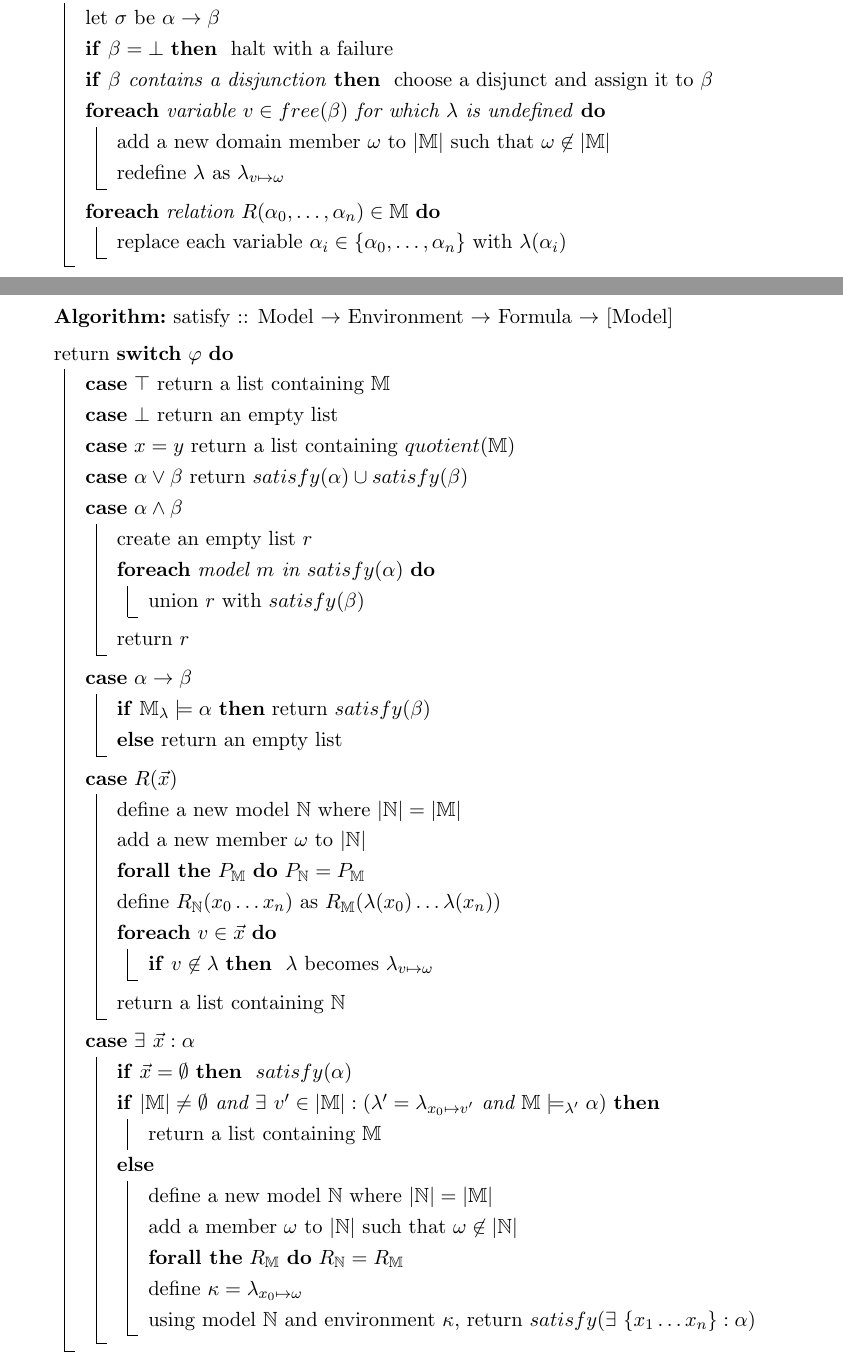
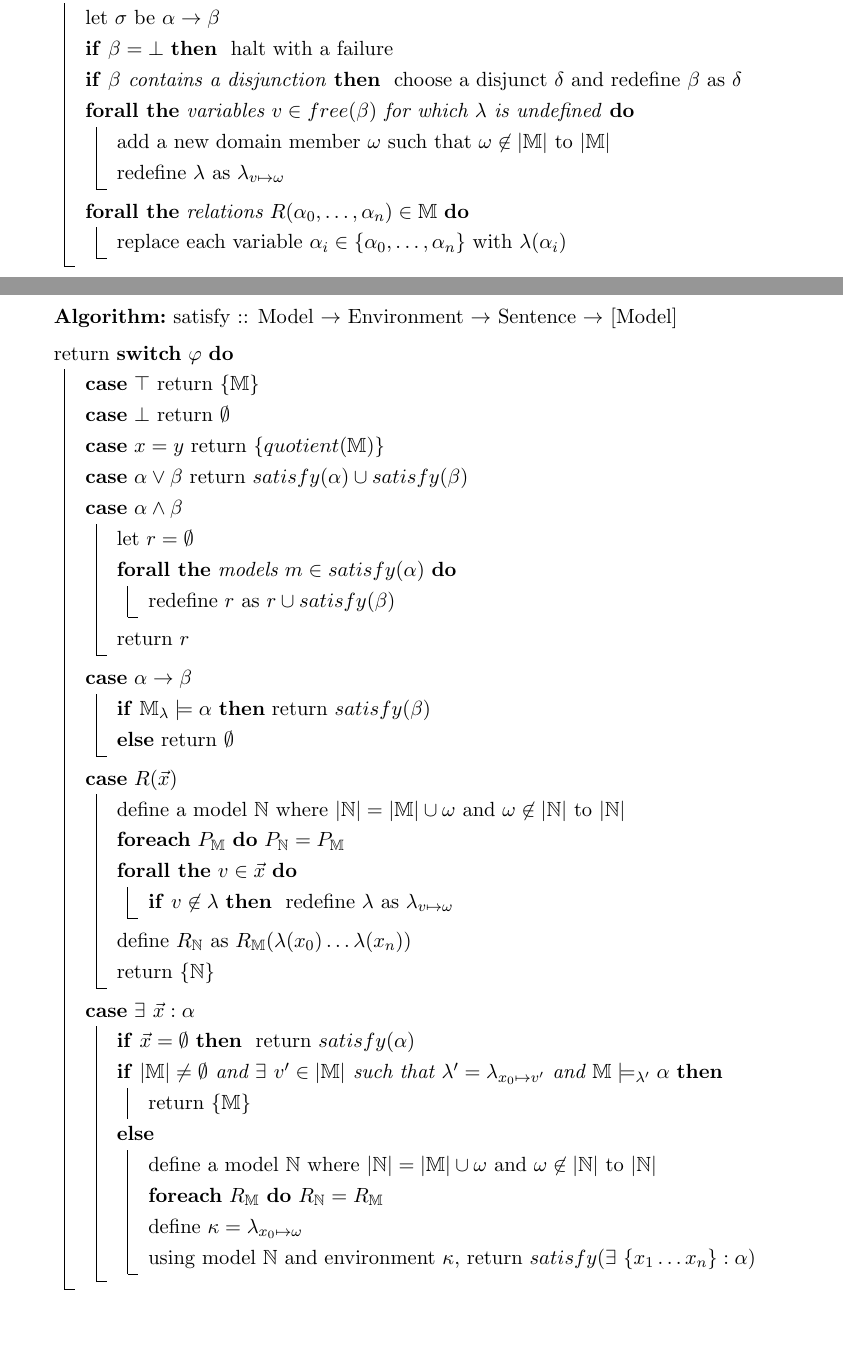
Before and after one commit to michaelficarra/chase, a LaTeX paper (paper/paper.tex, which reads paper/chase.tex, paper/implementation.tex): two parts of pages 15 and 20 of 36, joined at a grey line, cut so that both start at the same text, the shorter picture padded with empty space. Compiled offline with pdfLaTeX.

Commit message:
cleaned up algorithms

```diff
--- a/paper/chase.tex
+++ b/paper/chase.tex
@@ -48,13 +48,13 @@
 				halt with a failure \;
 			}
 			\lIf{$\beta$ contains a disjunction}{
-				choose a disjunct and assign it to $\beta$ \;
+				choose a disjunct $\delta$ and redefine $\beta$ as $\delta$ \;
 			}
-			\ForEach{variable $v \in free(\beta)$ for which $\lambda$ is undefined}{
-				add a new domain member $\omega$ to $|\mathbb{M}|$ such that $\omega \not\in |\mathbb{M}|$ \;
+			\ForAll{variables $v \in free(\beta)$ for which $\lambda$ is undefined}{
+				add a new domain member $\omega$ such that $\omega \not\in |\mathbb{M}|$ to $|\mathbb{M}|$ \;
 				redefine $\lambda$ as $\lambda_{v \mapsto \omega}$ \;
 			}
-			\ForEach{relation $R(\alpha_0,\ldots,\alpha_n) \in \mathbb{M}$}{
+			\ForAll{relations $R(\alpha_0,\ldots,\alpha_n) \in \mathbb{M}$}{
 				replace each variable $\alpha_i \in \{\alpha_0,\ldots,\alpha_n\}$ with $\lambda(\alpha_i)$ \;
 			}
 		}
--- a/paper/implementation.tex
+++ b/paper/implementation.tex
@@ -73,43 +73,41 @@
 
 	\begin{algorithm}[H]
 	\DontPrintSemicolon
-	\TitleOfAlgo{satisfy :: Model $\to$ Environment $\to$ Formula $\to$ [Model]}
+	\TitleOfAlgo{satisfy :: Model $\to$ Environment $\to$ Sentence $\to$ [Model]}
 	return \Switch{$\varphi$}{
-		\lCase{$\top$}{return a list containing $\mathbb{M}$} \;
-		\lCase{$\bot$}{return an empty list} \;
-		\lCase{$x=y$}{return a list containing $quotient(\mathbb{M})$} \;
+		\lCase{$\top$}{return $\{ \mathbb{M} \}$} \;
+		\lCase{$\bot$}{return $\emptyset$} \;
+		\lCase{$x=y$}{return $\{ quotient(\mathbb{M}) \}$} \;
 		\lCase{$\alpha \vee \beta$}{return $satisfy(\alpha) \cup satisfy(\beta)$} \;
 		\Case{$\alpha \wedge \beta$}{
-			create an empty list $r$ \;
-			\ForEach{model $m$ in $satisfy(\alpha)$}{
-				union $r$ with $satisfy(\beta)$ \;
+			let $r = \emptyset$ \;
+			\ForAll{models $m \in satisfy(\alpha)$}{
+				redefine $r$ as $r \cup satisfy(\beta)$ \;
 			}
 			return $r$ \;
 		}
 		\Case{$\alpha \to \beta$}{
 			\lIf{$\mathbb{M}_\lambda \models \alpha$}{return $satisfy(\beta)$ \;}
-			\lElse{return an empty list \;}
+			\lElse{return $\emptyset$ \;}
 		}
 		\Case{$R(\vec x)$}{
-			define a new model $\mathbb{N}$ where $|\mathbb{N}| = |\mathbb{M}|$ \;
-			add a new member $\omega$ to $|\mathbb{N}|$ \;
-			\lForAll{$P_\mathbb{M}$}{$P_\mathbb{N} = P_\mathbb{M}$ \;}
-			define $R_{\mathbb{N}}(x_0 \ldots x_n)$ as $R_{\mathbb{M}}(\lambda(x_0) \ldots \lambda(x_n))$ \;
-			\ForEach{$v \in \vec x$}{
+			define a model $\mathbb{N}$ where $|\mathbb{N}| = |\mathbb{M}| \cup \omega$ and $\omega \not\in |\mathbb{N}|$ to $|\mathbb{N}|$ \;
+			\lForEach{$P_\mathbb{M}$}{$P_\mathbb{N} = P_\mathbb{M}$ \;}
+			\ForAll{$v \in \vec x$}{
 				\lIf{$v \not\in \lambda$}{
-					$\lambda$ becomes $\lambda_{v \mapsto \omega}$ \;
+					redefine $\lambda$ as $\lambda_{v \mapsto \omega}$ \;
 				}
 			}
-			return a list containing $\mathbb{N}$ \;
+			define $R_{\mathbb{N}}$ as $R_{\mathbb{M}}(\lambda(x_0) \ldots \lambda(x_n))$ \;
+			return $\{ \mathbb{N} \}$ \;
 		}
 		\Case{$\exists\ \vec x : \alpha$}{
-			\lIf{$\vec x = \emptyset$}{ $satisfy(\alpha)$ } \;
-			\eIf{$|\mathbb{M}| \ne \emptyset$ and $\exists\ v' \in |\mathbb{M}| : (\lambda' = \lambda_{x_0 \mapsto v'}$ and $\mathbb{M} \models_{\lambda'} \alpha)$}{
-				return a list containing $\mathbb{M}$ \;
+			\lIf{$\vec x = \emptyset$}{ return $satisfy(\alpha)$ } \;
+			\eIf{$|\mathbb{M}| \ne \emptyset$ and $\exists\ v' \in |\mathbb{M}|$ such that $\lambda' = \lambda_{x_0 \mapsto v'}$ and $\mathbb{M} \models_{\lambda'} \alpha$}{
+				return $\{ \mathbb{M} \}$ \;
 			}{
-				define a new model $\mathbb{N}$ where $|\mathbb{N}| = |\mathbb{M}|$ \;
-				add a member $\omega$ to $|\mathbb{N}|$ such that $\omega \not\in |\mathbb{N}|$ \;
-				\lForAll{$R_\mathbb{M}$}{$R_\mathbb{N} = R_\mathbb{M}$ \;}
+				define a model $\mathbb{N}$ where $|\mathbb{N}| = |\mathbb{M}| \cup \omega$ and $\omega \not\in |\mathbb{N}|$ to $|\mathbb{N}|$ \;
+				\lForEach{$R_\mathbb{M}$}{$R_\mathbb{N} = R_\mathbb{M}$ \;}
 				define $\kappa = \lambda_{x_0 \mapsto \omega}$ \;
 				using model $\mathbb{N}$ and environment $\kappa$, return $satisfy(\exists\ \{x_1 \ldots x_n\} : \alpha)$ \;
 			}
```
Also changed, not shown: paper/paper.pdf, paper/implementation.tex (2 more changed lines).
